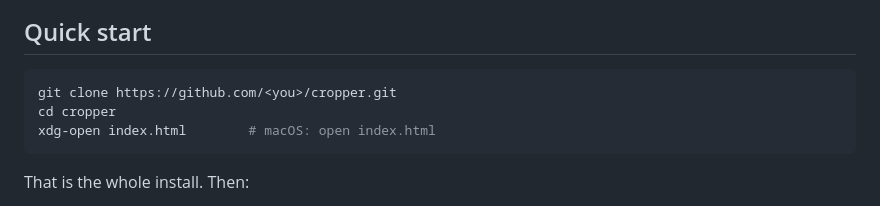
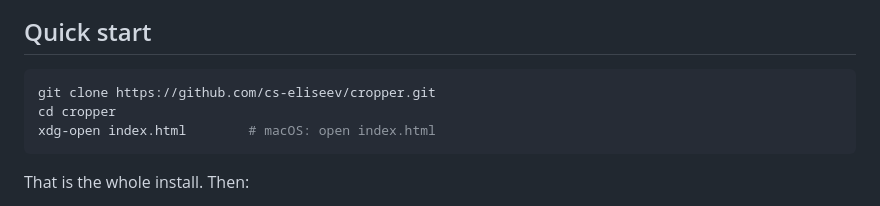
Before and after one commit to cs-eliseev/cropper, a Markdown page: README.md, the part around the change. GitHub-like rendering.

````diff
--- a/README.md
+++ b/README.md
@@ -11,7 +11,7 @@ open `index.html` in a browser and work offline.
 ## Quick start
 
 ```bash
-git clone https://github.com/<you>/cropper.git
+git clone https://github.com/cs-eliseev/cropper.git
 cd cropper
 xdg-open index.html        # macOS: open index.html
 ```
````
Also changed, not shown: README.ru.md (+2 -4 lines).
